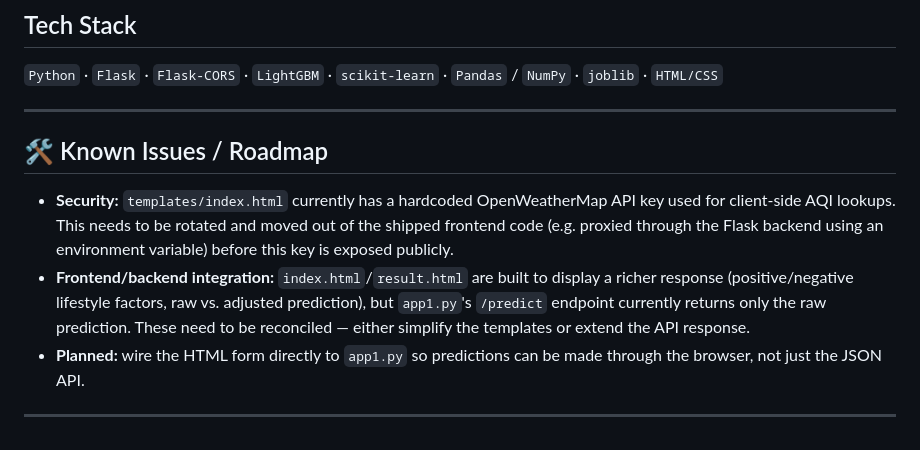
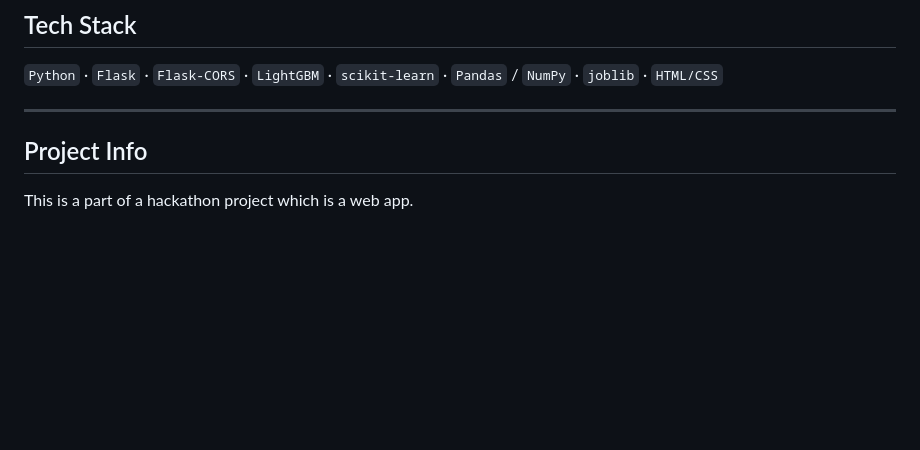
Before and after one commit to kushalgit04/wellwise-m, a Markdown page: README.md, the part around the change. Rendered like a GitHub page; blank space fills up the shorter version.

```diff
--- a/README.md
+++ b/README.md
@@ -123,10 +123,5 @@ POST /predict
 `Python` · `Flask` · `Flask-CORS` · `LightGBM` · `scikit-learn` · `Pandas` / `NumPy` · `joblib` · `HTML/CSS`
 
 ---
-
-## 🛠️ Known Issues / Roadmap
-- **Security:** `templates/index.html` currently has a hardcoded OpenWeatherMap API key used for client-side AQI lookups. This needs to be rotated and moved out of the shipped frontend code (e.g. proxied through the Flask backend using an environment variable) before this key is exposed publicly.
-- **Frontend/backend integration:** `index.html`/`result.html` are built to display a richer response (positive/negative lifestyle factors, raw vs. adjusted prediction), but `app1.py`'s `/predict` endpoint currently returns only the raw prediction. These need to be reconciled — either simplify the templates or extend the API response.
-- **Planned:** wire the HTML form directly to `app1.py` so predictions can be made through the browser, not just the JSON API.
-
----
+## Project Info
+This is a part of a hackathon project which is a web app.
```
